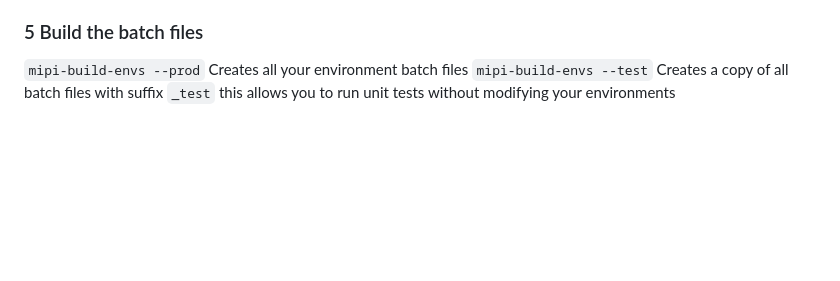
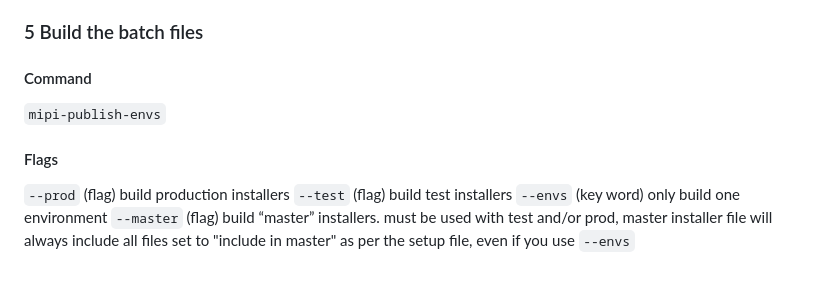
Before and after one commit to Murphy-Sean1-coop/mipi_environment_manager, a Markdown page: README.md, the part around the change. Drawn GitHub-style; blank space fills up the shorter version.

Commit message:
update readme for new CLI flags

```diff
--- a/README.md
+++ b/README.md
@@ -80,5 +80,13 @@ setup: (local setup for all environments)
 - update_env.bat: run this to update the environment without overwriting it. This is much faster
 
 ### 5 Build the batch files
-`mipi-build-envs --prod` Creates all your environment batch files
-`mipi-build-envs --test` Creates a copy of all batch files with suffix `_test` this allows you to run unit tests without modifying your environments
+
+#### Command
+`mipi-publish-envs`
+
+#### Flags
+`--prod` (flag) build production installers
+`--test` (flag) build test installers
+`--envs` (key word) only build one environment
+`--master` (flag) build “master” installers. must be used with test and/or prod, master installer file will
+    always include all files set to "include in master" as per the setup file, even if you use `--envs`
```
